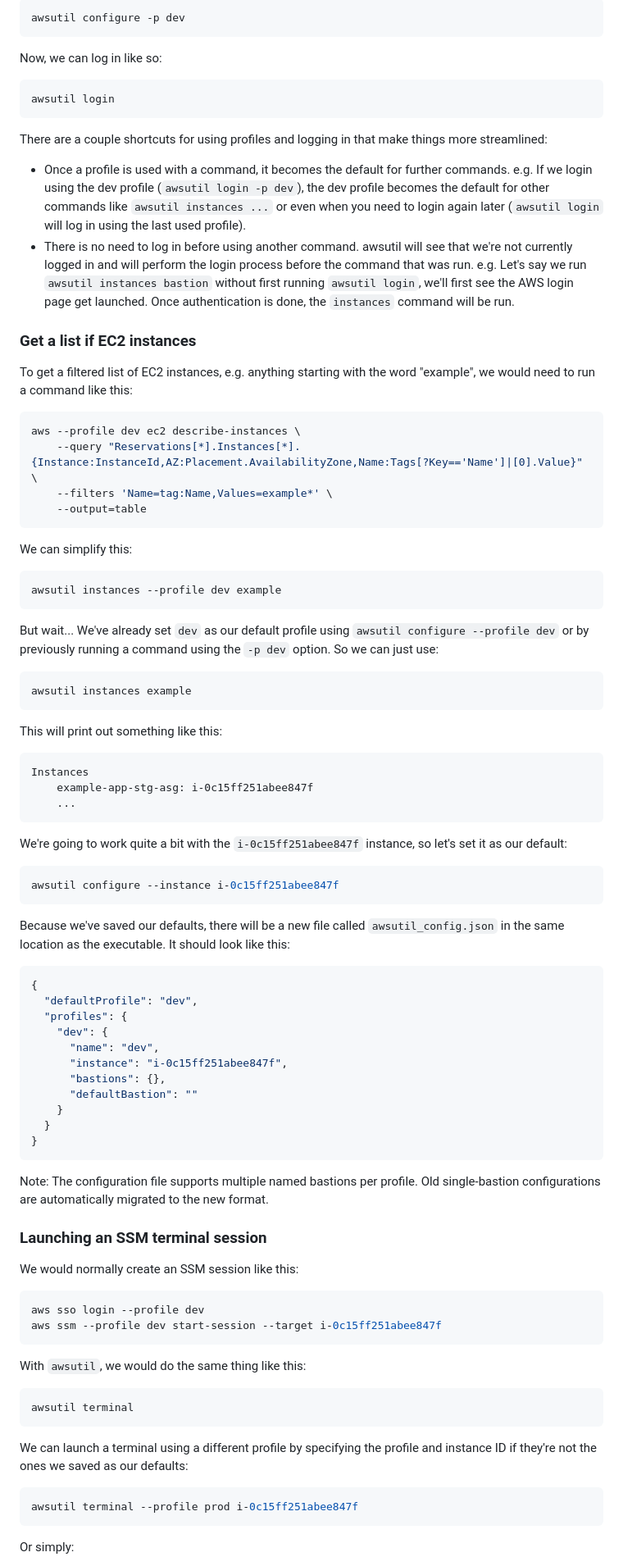
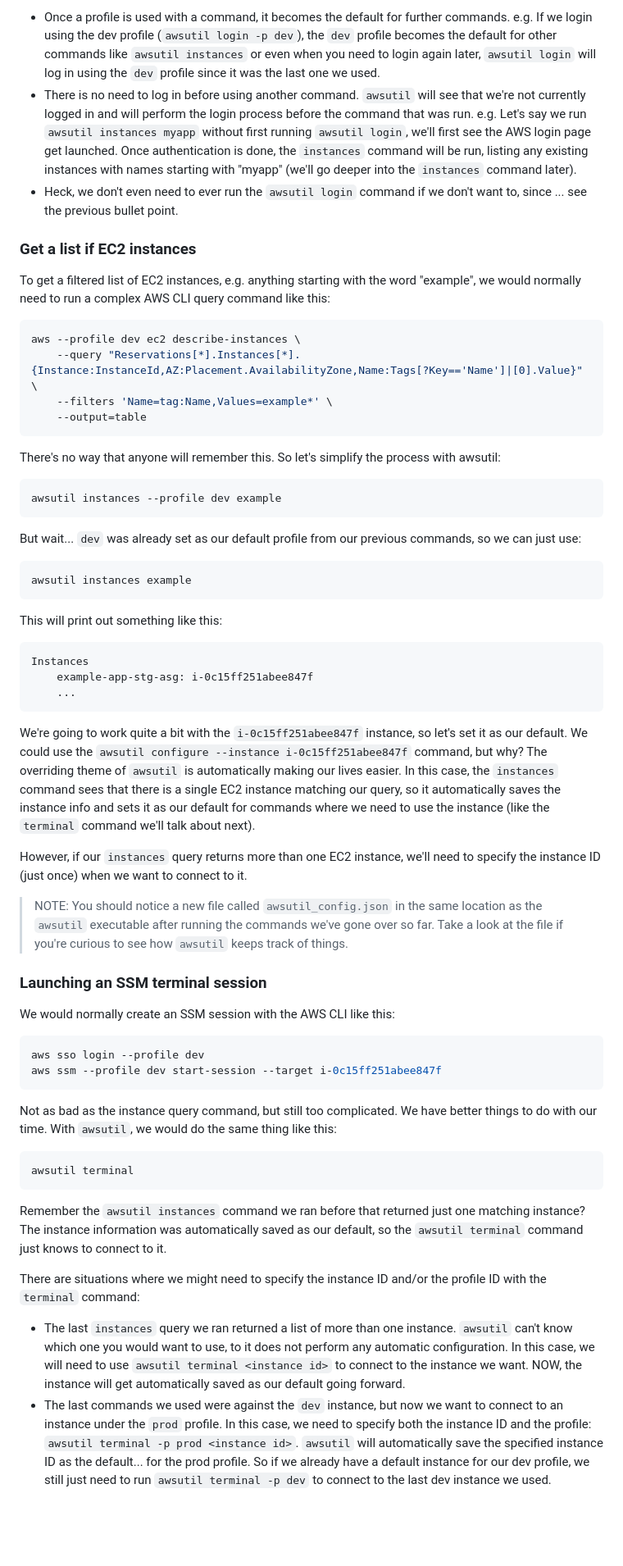
Before and after one commit to davidalexisnyt/awsutil, a Markdown page: README.md, the part around the change printed below. Shown: that part at 82% size. Drawn GitHub-style; blank space fills up the shorter version.

````diff
--- a/README.md
+++ b/README.md
@@ -90,22 +86,11 @@ But nothing is gained by using `awsutil` like this, so let's simplify it by sett
 
-```shell
-awsutil configure -p dev
-```
-
-Now, we can log in like so:
-
-```shell
-awsutil login
-```
-
-There are a couple shortcuts for using profiles and logging in that make things more streamlined:
-
-- Once a profile is used with a command, it becomes the default for further commands. e.g. If we login using the dev profile (`awsutil login -p dev`), the dev profile becomes the default for other commands like `awsutil instances ...` or even when you need to login again later (`awsutil login` will log in using the last used profile).
-- There is no need to log in before using another command. awsutil will see that we're not currently logged in and will perform the login process before the command that was run. e.g. Let's say we run `awsutil instances bastion` without first running `awsutil login`, we'll first see the AWS login page get launched. Once authentication is done, the `instances` command will be run.
+- Once a profile is used with a command, it becomes the default for further commands. e.g. If we login using the dev profile (`awsutil login -p dev`), the `dev` profile becomes the default for other commands like `awsutil instances` or even when you need to login again later, `awsutil login` will log in using the `dev` profile since it was the last one we used.
+- There is no need to log in before using another command. `awsutil` will see that we're not currently logged in and will perform the login process before the command that was run. e.g. Let's say we run `awsutil instances myapp` without first running `awsutil login`, we'll first see the AWS login page get launched. Once authentication is done, the `instances` command will be run, listing any existing instances with names starting with "myapp" (we'll go deeper into the `instances` command later).
+- Heck, we don't even need to ever run the `awsutil login` command if we don't want to, since ... see the previous bullet point.
 
 ### Get a list if EC2 instances
 
-To get a filtered list of EC2 instances, e.g. anything starting with the word "example", we would need to run a command like this:
+To get a filtered list of EC2 instances, e.g. anything starting with the word "example", we would normally need to run a complex AWS CLI query command like this:
 
 ```shell
 aws --profile dev ec2 describe-instances \
@@ -114,13 +99,13 @@ aws --profile dev ec2 describe-instances \
     --output=table
 ```
 
-We can simplify this:
+There's no way that anyone will remember this. So let's simplify the process with awsutil:
 
 ```shell
 awsutil instances --profile dev example
 ```
 
-But wait... We've already set `dev` as our default profile using `awsutil configure --profile dev` or by previously running a command using the `-p dev` option. So we can just use:
+But wait... `dev` was already set as our default profile from our previous commands, so we can just use:
 
 ```shell
 awsutil instances example
@@ -134,50 +119,31 @@ Instances
     ...
 ```
 
-We're going to work quite a bit with the `i-0c15ff251abee847f` instance, so let's set it as our default:
+We're going to work quite a bit with the `i-0c15ff251abee847f` instance, so let's set it as our default. We could use the `awsutil configure --instance i-0c15ff251abee847f` command, but why? The overriding theme of `awsutil` is automatically making our lives easier. In this case, the `instances` command sees that there is a single EC2 instance matching our query, so it automatically saves the instance info and sets it as our default for commands where we need to use the instance (like the `terminal` command we'll talk about next).
 
-```shell
-awsutil configure --instance i-0c15ff251abee847f
-```
+However, if our `instances` query returns more than one EC2 instance, we'll need to specify the instance ID (just once) when we want to connect to it.
 
-Because we've saved our defaults, there will be a new file called `awsutil_config.json` in the same location as the executable. It should look like this:
-
-```json
-{
-  "defaultProfile": "dev",
-  "profiles": {
-    "dev": {
-      "name": "dev",
-      "instance": "i-0c15ff251abee847f",
-      "bastions": {},
-      "defaultBastion": ""
-    }
-  }
-}
-```
-
-Note: The configuration file supports multiple named bastions per profile. Old single-bastion configurations are automatically migrated to the new format.
+> NOTE: You should notice a new file called `awsutil_config.json` in the same location as the `awsutil` executable after running the commands we've gone over so far. Take a look at the file if you're curious to see how `awsutil` keeps track of things.
 
 ### Launching an SSM terminal session
 
-We would normally create an SSM session like this:
+We would normally create an SSM session with the AWS CLI like this:
 
 ```shell
 aws sso login --profile dev
 aws ssm --profile dev start-session --target i-0c15ff251abee847f
 ```
 
-With `awsutil`, we would do the same thing like this:
+Not as bad as the instance query command, but still too complicated. We have better things to do with our time. With `awsutil`, we would do the same thing like this:
 
 ```shell
 awsutil terminal
 ```
 
-We can launch a terminal using a different profile by specifying the profile and instance ID if they're not the ones we saved as our defaults:
+Remember the `awsutil instances` command we ran before that returned just one matching instance? The instance information was automatically saved as our default, so the `awsutil terminal` command just knows to connect to it.
 
-```shell
-awsutil terminal --profile prod i-0c15ff251abee847f
-```
+There are situations where we might need to specify the instance ID and/or the profile ID with the `terminal` command:
 
-Or simply:
+- The last `instances` query we ran returned a list of more than one instance. `awsutil` can't know which one you would want to use, to it does not perform any automatic configuration. In this case, we will need to use `awsutil terminal <instance id>` to connect to the instance we want. NOW, the instance will get automatically saved as our default going forward.
+- The last commands we used were against the `dev` instance, but now we want to connect to an instance under the `prod` profile. In this case, we need to specify both the instance ID and the profile: `awsutil terminal -p prod <instance id>`. `awsutil` will automatically save the specified instance ID as the default... for the prod profile. So if we already have a default instance for our dev profile, we still just need to run `awsutil terminal -p dev` to connect to the last dev instance we used.
 
````
Also changed, not shown: other parts of README.md (+59 -66 lines).
